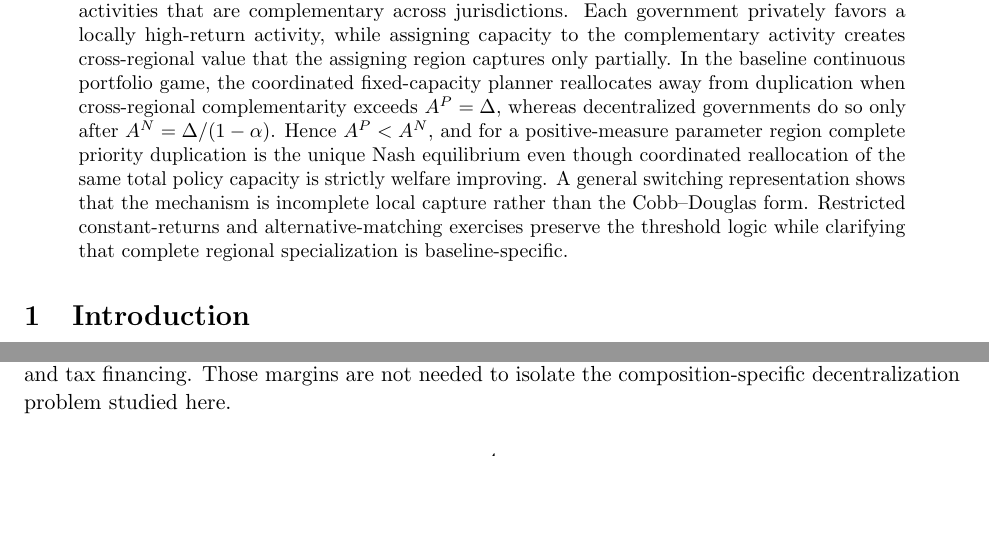
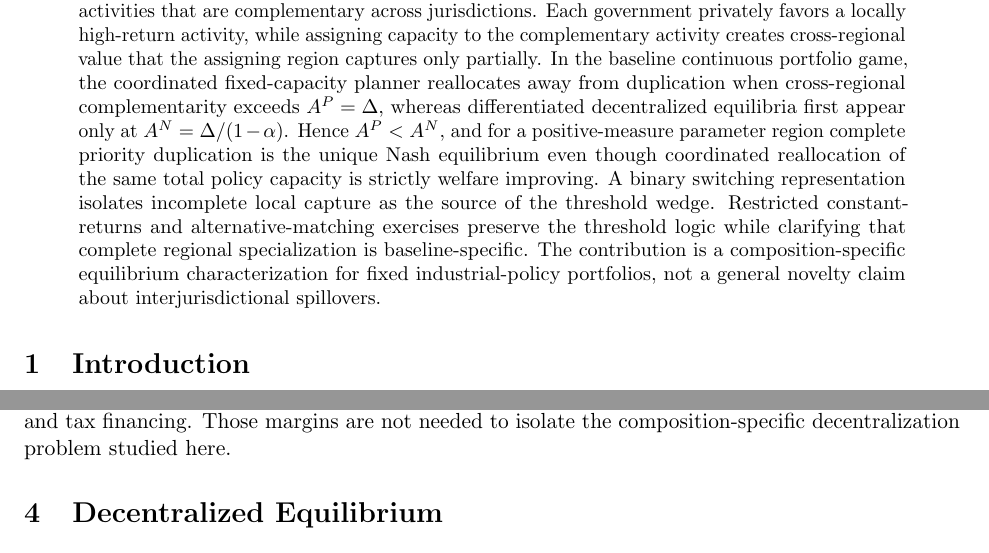
Before and after one commit to ryotamatsuki/industrial-policy-composition-regional-value-chains, a LaTeX paper (paper/main.tex, which reads paper/sections/abstract.tex): two parts of pages 1 and 4 of 13 before the commit and two parts of pages 1 and 5 of 13 after it, joined at a grey line, cut so that both start at the same text, the shorter picture padded with empty space. Compiled offline with pdfLaTeX.

Commit message:
Stage 11: tighten abstract claim scope

```diff
--- a/paper/sections/abstract.tex
+++ b/paper/sections/abstract.tex
@@ -1,3 +1,3 @@
 \begin{abstract}
-This paper studies how regional governments allocate a fixed industrial-policy capacity across activities that are complementary across jurisdictions. Each government privately favors a locally high-return activity, while assigning capacity to the complementary activity creates cross-regional value that the assigning region captures only partially. In the baseline continuous portfolio game, the coordinated fixed-capacity planner reallocates away from duplication when cross-regional complementarity exceeds $A^P=\Delta$, whereas decentralized governments do so only after $A^N=\Delta/(1-\alpha)$. Hence $A^P<A^N$, and for a positive-measure parameter region complete priority duplication is the unique Nash equilibrium even though coordinated reallocation of the same total policy capacity is strictly welfare improving. A general switching representation shows that the mechanism is incomplete local capture rather than the Cobb--Douglas form. Restricted constant-returns and alternative-matching exercises preserve the threshold logic while clarifying that complete regional specialization is baseline-specific.
+This paper studies how regional governments allocate a fixed industrial-policy capacity across activities that are complementary across jurisdictions. Each government privately favors a locally high-return activity, while assigning capacity to the complementary activity creates cross-regional value that the assigning region captures only partially. In the baseline continuous portfolio game, the coordinated fixed-capacity planner reallocates away from duplication when cross-regional complementarity exceeds $A^P=\Delta$, whereas differentiated decentralized equilibria first appear only at $A^N=\Delta/(1-\alpha)$. Hence $A^P<A^N$, and for a positive-measure parameter region complete priority duplication is the unique Nash equilibrium even though coordinated reallocation of the same total policy capacity is strictly welfare improving. A binary switching representation isolates incomplete local capture as the source of the threshold wedge. Restricted constant-returns and alternative-matching exercises preserve the threshold logic while clarifying that complete regional specialization is baseline-specific. The contribution is a composition-specific equilibrium characterization for fixed industrial-policy portfolios, not a general novelty claim about interjurisdictional spillovers.
 \end{abstract}
```
